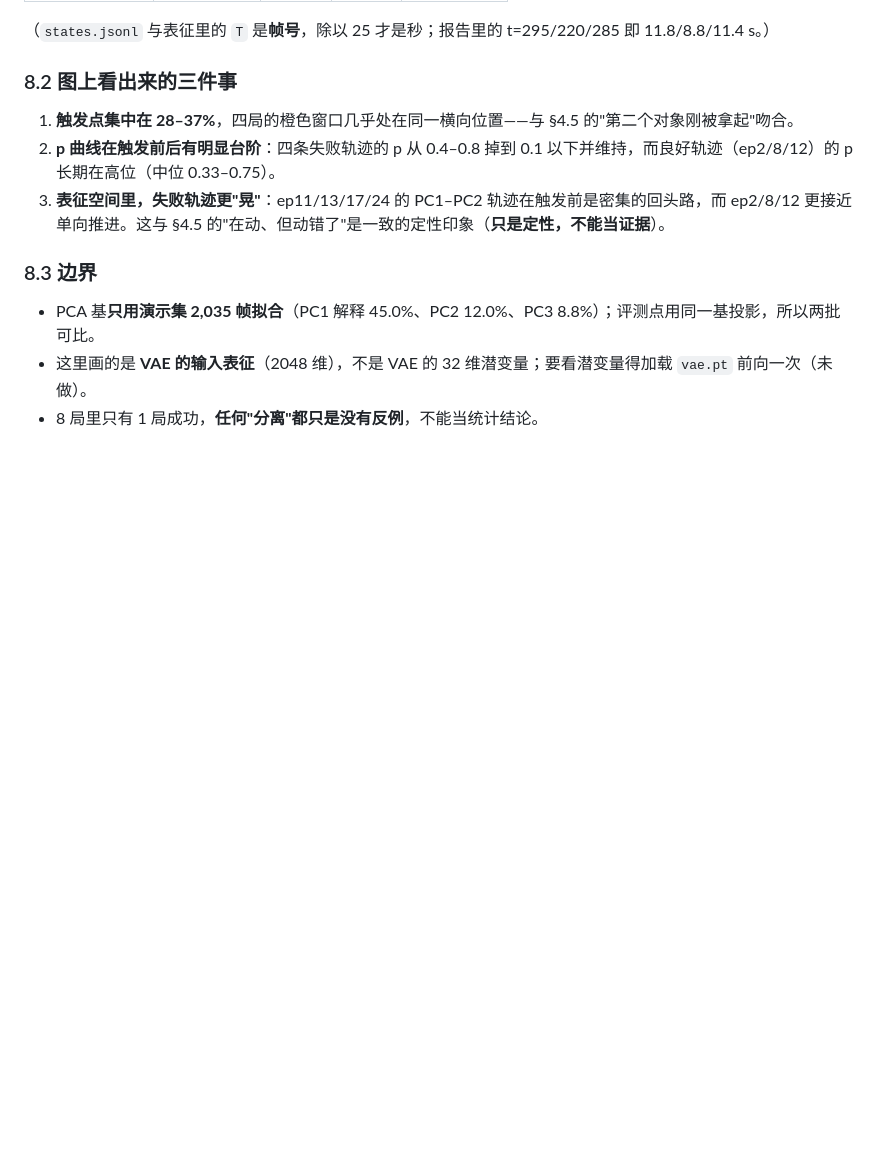
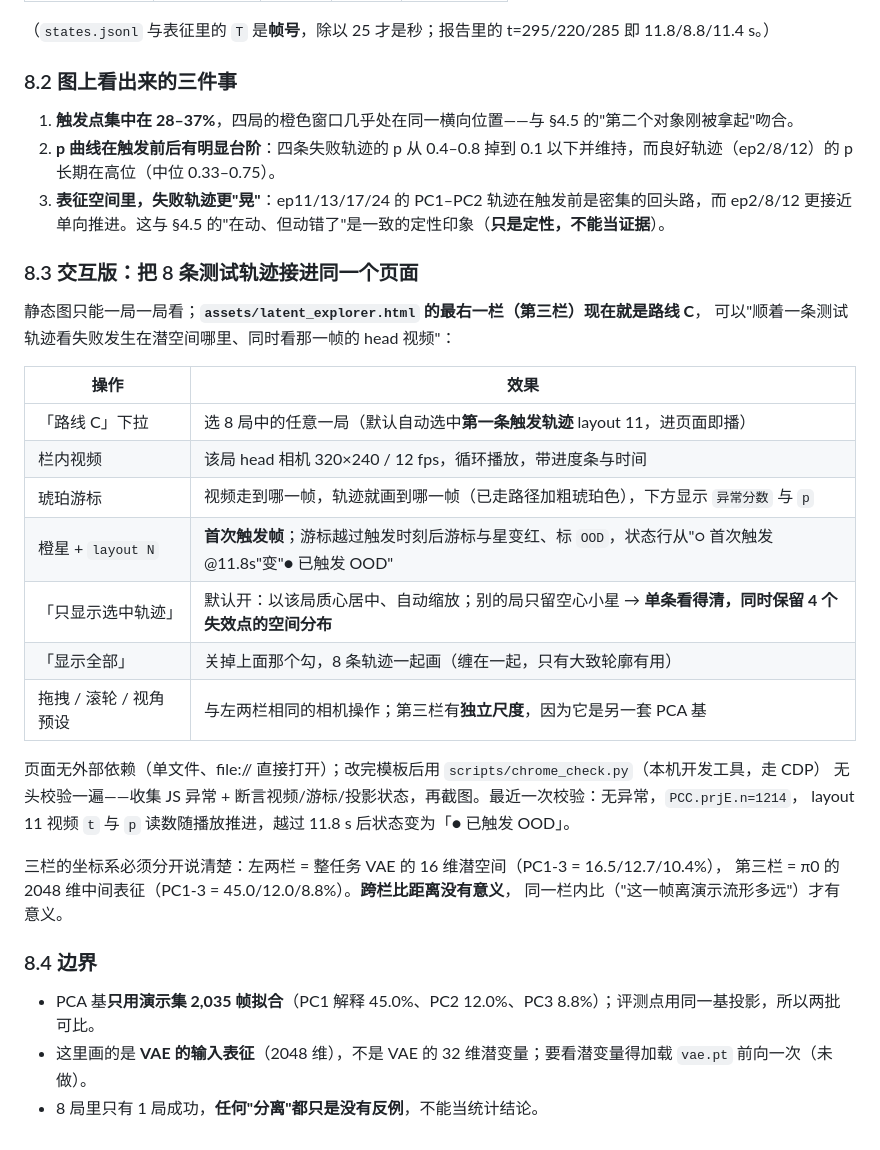
Before and after one commit to StvLi/policy_router_research, a Markdown page: docs/ROUTE_C_PILOT_REPORT.md, the part around the change. Rendered like a GitHub page; blank space fills up the shorter version.

```diff
--- a/docs/ROUTE_C_PILOT_REPORT.md
+++ b/docs/ROUTE_C_PILOT_REPORT.md
@@ -383,7 +383,30 @@ python3 scripts/routeC_smoke_extract.py --ep 12 --eval-dir <评测目录>
 2. **p 曲线在触发前后有明显台阶**：四条失败轨迹的 p 从 0.4–0.8 掉到 0.1 以下并维持，而良好轨迹（ep2/8/12）的 p 长期在高位（中位 0.33–0.75）。
 3. **表征空间里，失败轨迹更"晃"**：ep11/13/17/24 的 PC1–PC2 轨迹在触发前是密集的回头路，而 ep2/8/12 更接近单向推进。这与 §4.5 的"在动、但动错了"是一致的定性印象（**只是定性，不能当证据**）。
 
-### 8.3 边界
+### 8.3 交互版：把 8 条测试轨迹接进同一个页面
+
+静态图只能一局一局看；**`assets/latent_explorer.html` 的最右一栏（第三栏）现在就是路线 C**，
+可以"顺着一条测试轨迹看失败发生在潜空间哪里、同时看那一帧的 head 视频"：
+
+| 操作 | 效果 |
+|---|---|
+| 「路线 C」下拉 | 选 8 局中的任意一局（默认自动选中**第一条触发轨迹** layout 11，进页面即播） |
+| 栏内视频 | 该局 head 相机 320×240 / 12 fps，循环播放，带进度条与时间 |
+| 琥珀游标 | 视频走到哪一帧，轨迹就画到哪一帧（已走路径加粗琥珀色），下方显示 `异常分数` 与 `p` |
+| 橙星 + `layout N` | **首次触发帧**；游标越过触发时刻后游标与星变红、标 `OOD`，状态行从"○ 首次触发 @11.8s"变"● 已触发 OOD" |
+| 「只显示选中轨迹」 | 默认开：以该局质心居中、自动缩放；别的局只留空心小星 → **单条看得清，同时保留 4 个失效点的空间分布** |
+| 「显示全部」 | 关掉上面那个勾，8 条轨迹一起画（缠在一起，只有大致轮廓有用） |
+| 拖拽 / 滚轮 / 视角预设 | 与左两栏相同的相机操作；第三栏有**独立尺度**，因为它是另一套 PCA 基 |
+
+页面无外部依赖（单文件、file:// 直接打开）；改完模板后用 `scripts/chrome_check.py`（本机开发工具，走 CDP）
+无头校验一遍——收集 JS 异常 + 断言视频/游标/投影状态，再截图。最近一次校验：无异常，`PCC.prjE.n=1214`，
+layout 11 视频 `t` 与 `p` 读数随播放推进，越过 11.8 s 后状态变为「● 已触发 OOD」。
+
+三栏的坐标系必须分开说清楚：左两栏 = 整任务 VAE 的 16 维潜空间（PC1-3 = 16.5/12.7/10.4%），
+第三栏 = π0 的 2048 维中间表征（PC1-3 = 45.0/12.0/8.8%）。**跨栏比距离没有意义**，
+同一栏内比（"这一帧离演示流形多远"）才有意义。
+
+### 8.4 边界
 
 - PCA 基**只用演示集 2,035 帧拟合**（PC1 解释 45.0%、PC2 12.0%、PC3 8.8%）；评测点用同一基投影，所以两批可比。
 - 这里画的是 **VAE 的输入表征**（2048 维），不是 VAE 的 32 维潜变量；要看潜变量得加载 `vae.pt` 前向一次（未做）。
```
Also changed, not shown: docs/README.md (+1 -1 lines), docs/ROUTE_A_LATENT_PCA.md (+11 -3 lines), docs/assets/latent_explorer_preview.png, 5 other files.
